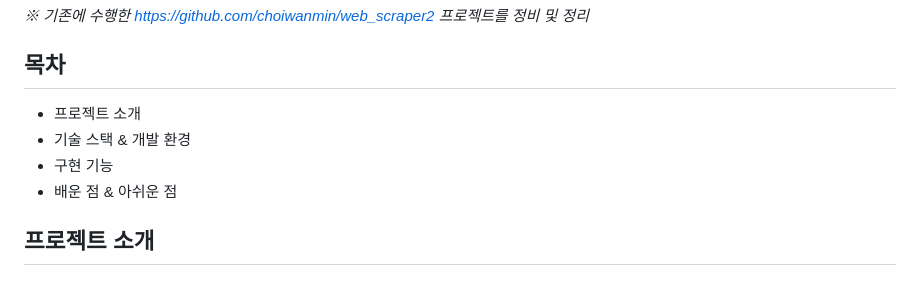
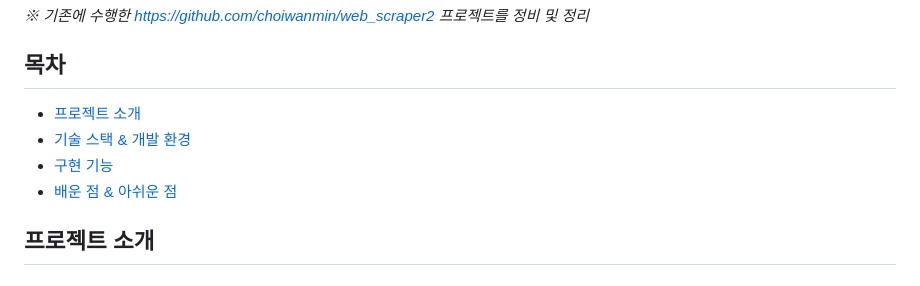
Before and after one commit to choiwanmin/web_scraper2_review, a Markdown page: README.md, the part around the change. Rendered like a GitHub page.

Commit message:
readme.md 파일 수정 목차 수정

```diff
--- a/README.md
+++ b/README.md
@@ -2,10 +2,10 @@
 *※ 기존에 수행한 https://github.com/choiwanmin/web_scraper2 프로젝트를 정비 및 정리*
 
 ## 목차
-* 프로젝트 소개
-* 기술 스택 & 개발 환경
-* 구현 기능
-* 배운 점 & 아쉬운 점
+* [프로젝트 소개](#프로젝트-소개)
+* [기술 스택 & 개발 환경](#기술-스택--개발-환경)
+* [구현 기능](#구현-기능)
+* [배운 점 & 아쉬운 점](#배운-점--아쉬운-점)
 ## 프로젝트 소개
 > ### 프로젝트 개요/동기
 * 개발 기간 : 2022.12.08 ~ 2022.12.09 (2 일간)
```
